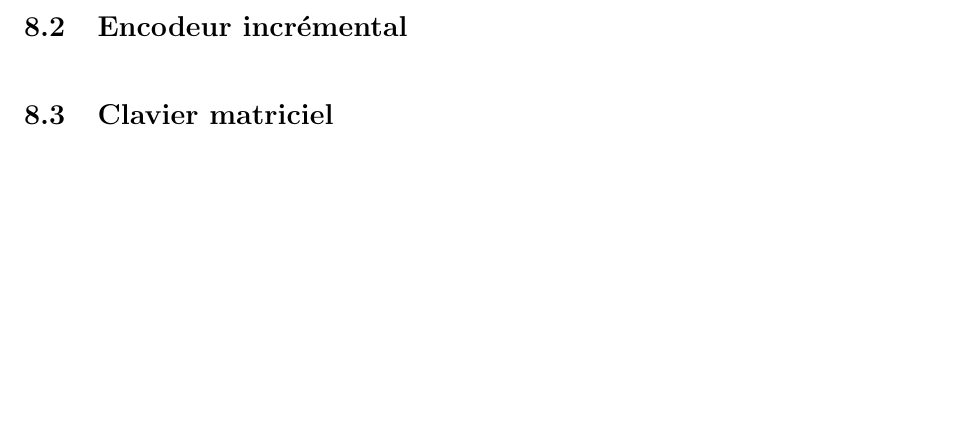
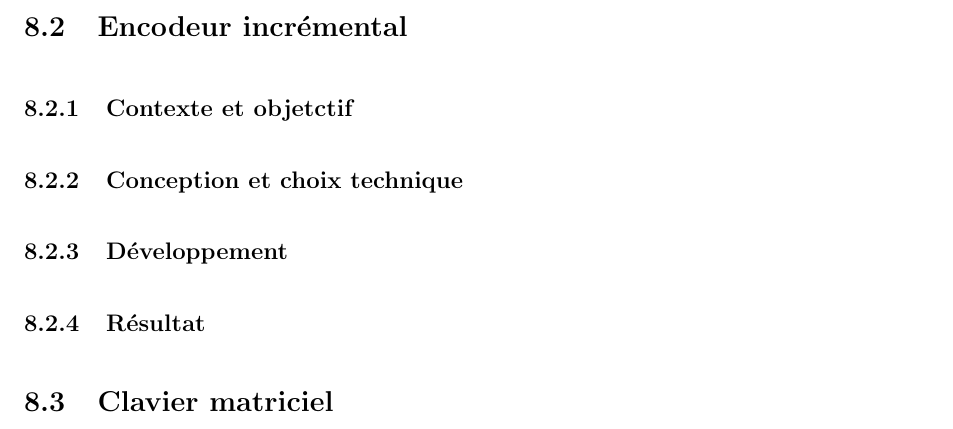
Before and after one commit to pipi/cockpitsim, a LaTeX document (doc/manual/rapport.tex, which reads doc/manual/capteur_et_actionneur.tex): part of page 24 of 36, cut so that both start at the same text, the shorter picture padded with empty space. Compiled offline with pdfLaTeX; the source files are stored in an older character set and shown here as Unicode.

Commit message:
ajoute de sous-titre

```diff
--- a/doc/manual/capteur_et_actionneur.tex
+++ b/doc/manual/capteur_et_actionneur.tex
@@ -109,3 +109,7 @@ Pendant la programmation, nous avons également rencontrer des problèmes de poi
 La nouvelle valeur ne remplaçait alors pas l'ancienne.
 
 \section{Encodeur incrémental}
+\subsection{Contexte et objetctif}
+\subsection{Conception et choix technique}
+\subsection{Développement}
+\subsection{Résultat}
```
Also changed, not shown: doc/manual/capteur_et_actionneur.tex (5 more changed lines).
